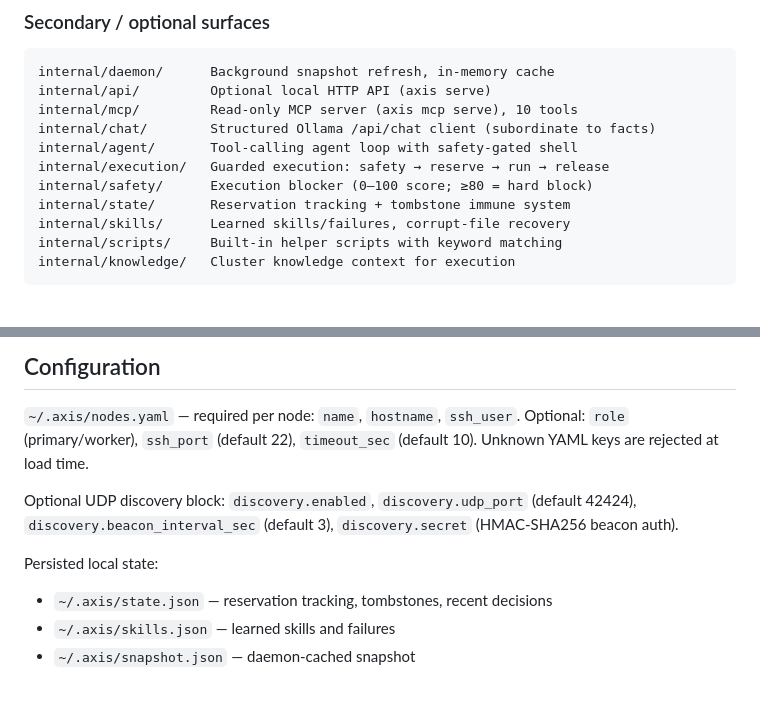
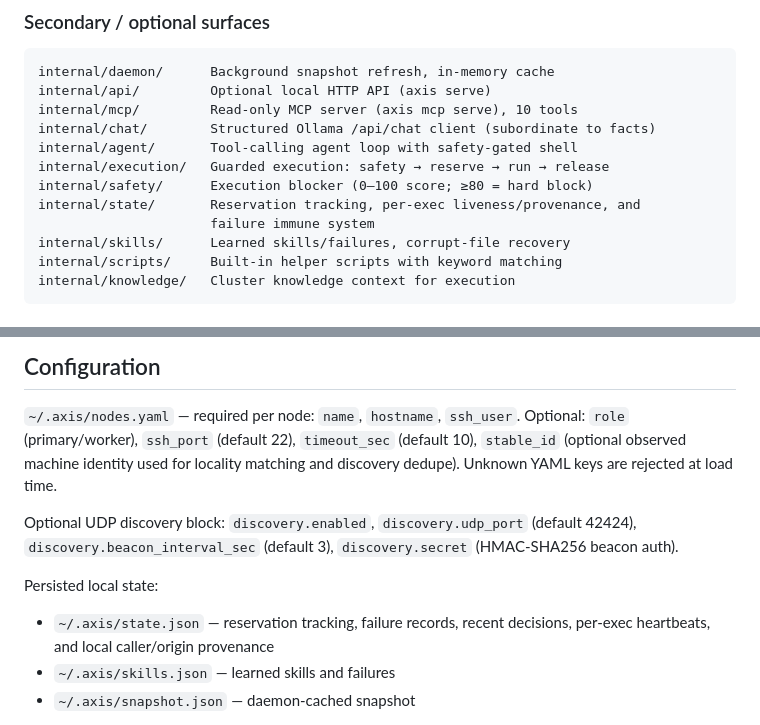
Before and after one commit to toasterbook88/Axis, a Markdown page: AGENTS.md, 2 parts joined by grey strips. GitHub-like rendering; blank space fills up the shorter version.

Commit message:
docs: refresh AGENTS.md runtime notes (#50)
## Summary
- add `stable_id` to the AGENTS.md config notes for `nodes.yaml`
- note that persisted state now includes per-exec heartbeats and local
caller/origin provenance
- refresh the architecture blurb for `internal/state`

## Validation
- docs-only change; no code paths changed

```diff
--- a/AGENTS.md
+++ b/AGENTS.md
@@ -106,7 +106,8 @@ internal/chat/        Structured Ollama /api/chat client (subordinate to facts)
 internal/agent/       Tool-calling agent loop with safety-gated shell
 internal/execution/   Guarded execution: safety → reserve → run → release
 internal/safety/      Execution blocker (0–100 score; ≥80 = hard block)
-internal/state/       Reservation tracking + tombstone immune system
+internal/state/       Reservation tracking, per-exec liveness/provenance, and
+                      failure immune system
 internal/skills/      Learned skills/failures, corrupt-file recovery
 internal/scripts/     Built-in helper scripts with keyword matching
 internal/knowledge/   Cluster knowledge context for execution
@@ -180,14 +181,16 @@ memory (8–18 on Apple Silicon; upper end requires TurboQuant verification). HD
 
 `~/.axis/nodes.yaml` — required per node: `name`, `hostname`, `ssh_user`.
 Optional: `role` (primary/worker), `ssh_port` (default 22), `timeout_sec`
-(default 10). Unknown YAML keys are rejected at load time.
+(default 10), `stable_id` (optional observed machine identity used for locality
+matching and discovery dedupe). Unknown YAML keys are rejected at load time.
 
 Optional UDP discovery block: `discovery.enabled`, `discovery.udp_port`
 (default 42424), `discovery.beacon_interval_sec` (default 3),
 `discovery.secret` (HMAC-SHA256 beacon auth).
 
 Persisted local state:
-- `~/.axis/state.json` — reservation tracking, tombstones, recent decisions
+- `~/.axis/state.json` — reservation tracking, failure records, recent
+  decisions, per-exec heartbeats, and local caller/origin provenance
 - `~/.axis/skills.json` — learned skills and failures
 - `~/.axis/snapshot.json` — daemon-cached snapshot
 
```
